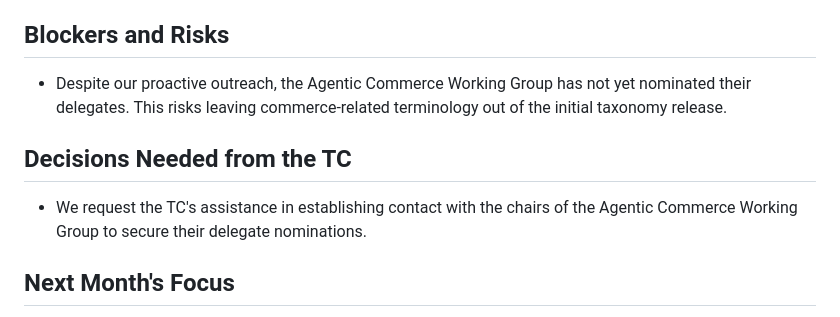
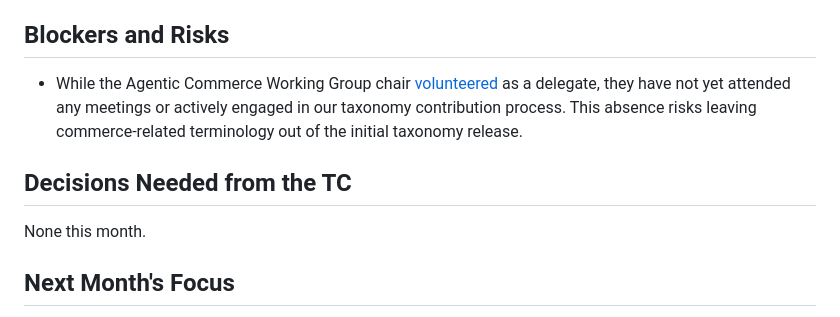
Before and after one commit to aaif/ws-taxonomy-landscape, a Markdown page: reporting/2026-06-report.md, the part around the change. Rendered like a GitHub page.

Commit message:
docs: update wg engagement status and remove TC action request in June report

```diff
--- a/reporting/2026-06-report.md
+++ b/reporting/2026-06-report.md
@@ -25,11 +25,11 @@ The Taxonomy and Landscape Workstream successfully launched this month, establis
 
 ## Blockers and Risks
 
-- Despite our proactive outreach, the Agentic Commerce Working Group has not yet nominated their delegates. This risks leaving commerce-related terminology out of the initial taxonomy release.
+- While the Agentic Commerce Working Group chair [volunteered](https://github.com/aaif/ws-taxonomy-landscape/issues/5) as a delegate, they have not yet attended any meetings or actively engaged in our taxonomy contribution process. This absence risks leaving commerce-related terminology out of the initial taxonomy release.
 
 ## Decisions Needed from the TC
 
-- We request the TC's assistance in establishing contact with the chairs of the Agentic Commerce Working Group to secure their delegate nominations.
+None this month.
 
 ## Next Month's Focus
 
```
